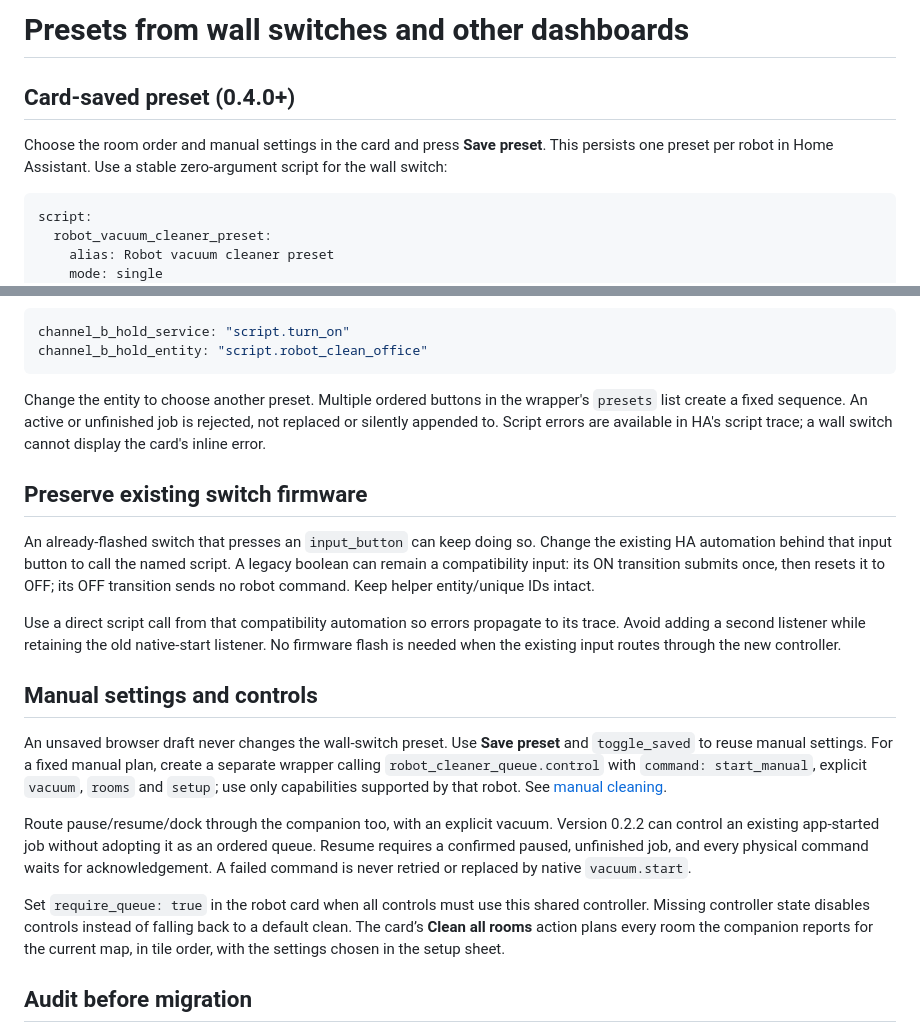
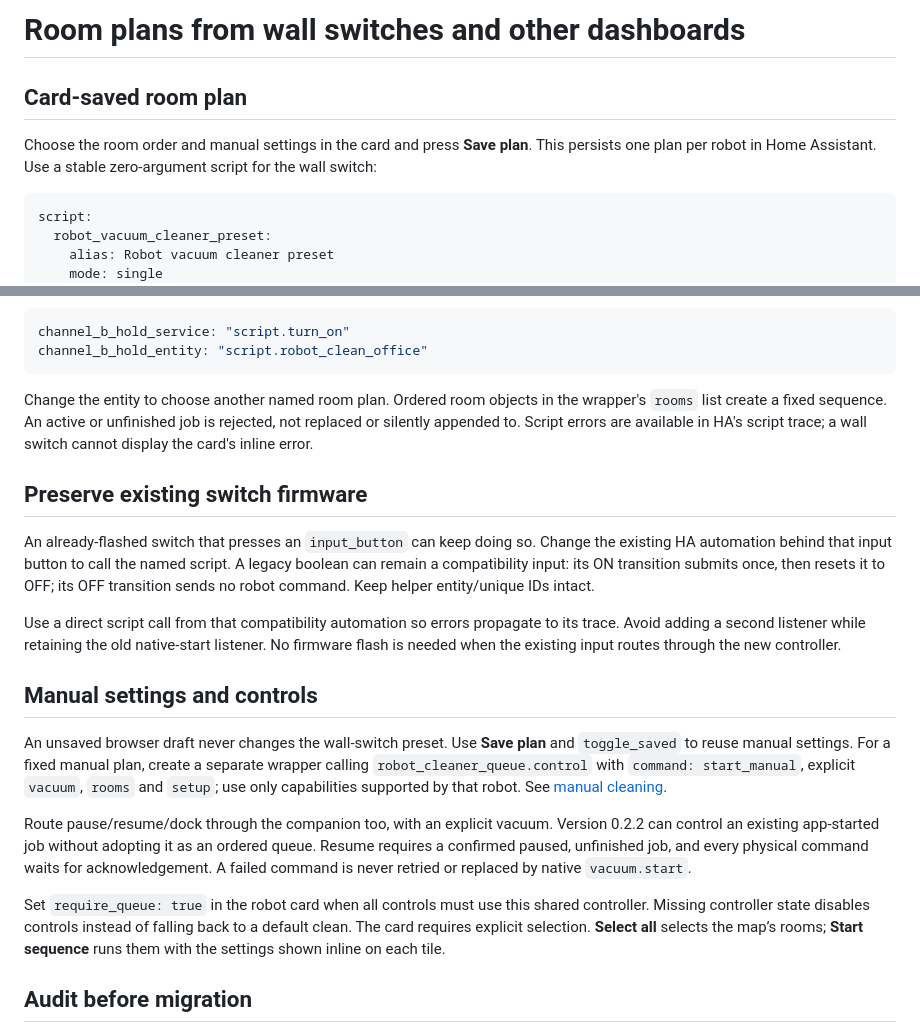
Before and after one commit to bitosome/robot-vacuum-cleaner-card, a Markdown page: docs/switch-presets.md, 2 parts joined by grey strips. Drawn GitHub-style.

````diff
--- a/docs/switch-presets.md
+++ b/docs/switch-presets.md
@@ -1,8 +1,8 @@
-# Presets from wall switches and other dashboards
+# Room plans from wall switches and other dashboards
 
-## Card-saved preset (0.4.0+)
+## Card-saved room plan
 
-Choose the room order and manual settings in the card and press **Save preset**. This persists one preset per robot in Home Assistant. Use a stable zero-argument script for the wall switch:
+Choose the room order and manual settings in the card and press **Save plan**. This persists one plan per robot in Home Assistant. Use a stable zero-argument script for the wall switch:
 
 ```yaml
 script:
@@ -64,7 +64,7 @@ channel_b_hold_service: "script.turn_on"
 channel_b_hold_entity: "script.robot_clean_office"
 ```
 
-Change the entity to choose another preset. Multiple ordered buttons in the wrapper's `presets` list create a fixed sequence. An active or unfinished job is rejected, not replaced or silently appended to. Script errors are available in HA's script trace; a wall switch cannot display the card's inline error.
+Change the entity to choose another named room plan. Ordered room objects in the wrapper's `rooms` list create a fixed sequence. An active or unfinished job is rejected, not replaced or silently appended to. Script errors are available in HA's script trace; a wall switch cannot display the card's inline error.
 
 ## Preserve existing switch firmware
 
@@ -74,11 +74,11 @@ Use a direct script call from that compatibility automation so errors propagate
 
 ## Manual settings and controls
 
-An unsaved browser draft never changes the wall-switch preset. Use **Save preset** and `toggle_saved` to reuse manual settings. For a fixed manual plan, create a separate wrapper calling `robot_cleaner_queue.control` with `command: start_manual`, explicit `vacuum`, `rooms` and `setup`; use only capabilities supported by that robot. See [manual cleaning](https://github.com/bitosome/ha-robot-cleaner-queue/blob/main/docs/manual-cleaning.md).
+An unsaved browser draft never changes the wall-switch preset. Use **Save plan** and `toggle_saved` to reuse manual settings. For a fixed manual plan, create a separate wrapper calling `robot_cleaner_queue.control` with `command: start_manual`, explicit `vacuum`, `rooms` and `setup`; use only capabilities supported by that robot. See [manual cleaning](https://github.com/bitosome/ha-robot-cleaner-queue/blob/main/docs/manual-cleaning.md).
 
 Route pause/resume/dock through the companion too, with an explicit vacuum. Version 0.2.2 can control an existing app-started job without adopting it as an ordered queue. Resume requires a confirmed paused, unfinished job, and every physical command waits for acknowledgement. A failed command is never retried or replaced by native `vacuum.start`.
 
-Set `require_queue: true` in the robot card when all controls must use this shared controller. Missing controller state disables controls instead of falling back to a default clean. The card’s **Clean all rooms** action plans every room the companion reports for the current map, in tile order, with the settings chosen in the setup sheet.
+Set `require_queue: true` in the robot card when all controls must use this shared controller. Missing controller state disables controls instead of falling back to a default clean. The card requires explicit selection. **Select all** selects the map’s rooms; **Start sequence** runs them with the settings shown inline on each tile.
 
 ## Audit before migration
 
````
Also changed, not shown: docs/space-hub-integration.md (+7 -7 lines).
